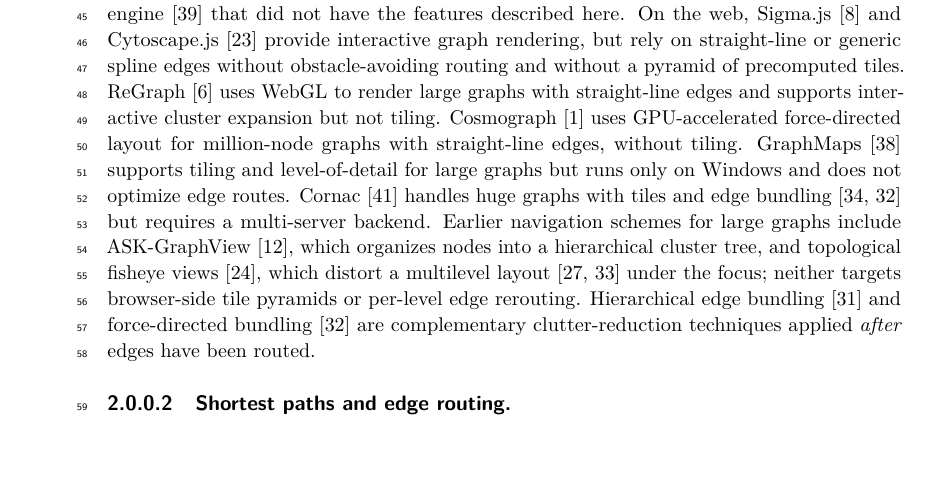
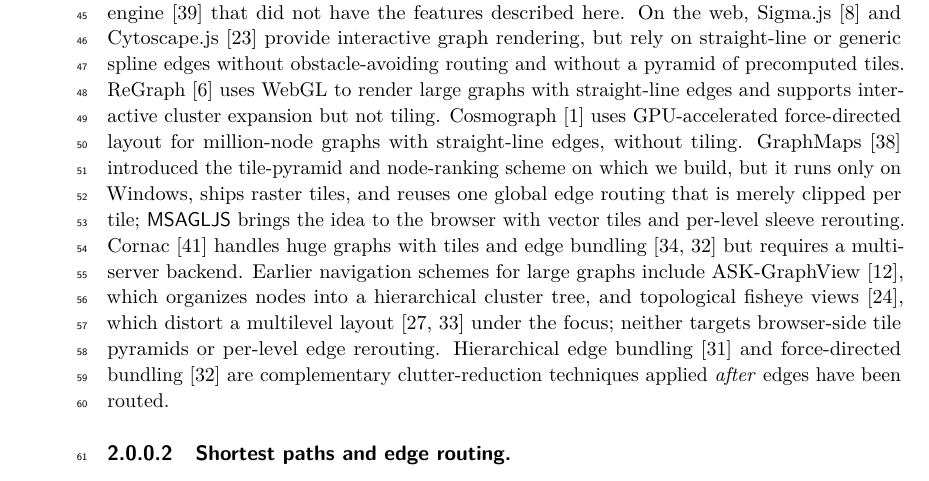
Before and after one commit to levnach/paper_msagljs, a LaTeX paper (gd2026.tex): part of page 2 of 14, cut so that both start at the same text, the shorter picture padded with empty space. Compiled offline with pdfLaTeX.

Commit message:
gd2026: expand GraphMaps comparison to flag per-level rerouting as the key difference
The previous text claimed GraphMaps does not optimize edge routes,
which is inaccurate; GraphMaps does route edges, just once globally,
and clips them per tile. Replace with a description that names the
shared scheme (tile pyramid + node ranking) and then the three
substantive differences: Windows vs browser, raster vs vector tiles,
and global-routing-and-clip vs per-level sleeve rerouting.

Co-authored-by: Copilot <223556219+Copilot@users.noreply.github.com>

```diff
--- a/gd2026.tex
+++ b/gd2026.tex
@@ -148,9 +148,11 @@
 cluster expansion but not tiling. Cosmograph~\cite{cosmograph} uses
 GPU-accelerated force-directed layout for million-node graphs with
 straight-line edges, without
-tiling. GraphMaps~\cite{nachmanson2015graphmaps} supports tiling and
-level-of-detail for large graphs but runs only on Windows and does not
-optimize edge routes. Cornac~\cite{perrot2018cornac} handles huge
+tiling. GraphMaps~\cite{nachmanson2015graphmaps} introduced the
+tile-pyramid and node-ranking scheme on which we build, but it runs
+only on Windows, ships raster tiles, and reuses one global edge
+routing that is merely clipped per tile; \msagljs{} brings the idea to
+the browser with vector tiles and per-level sleeve rerouting. Cornac~\cite{perrot2018cornac} handles huge
 graphs with tiles and edge
 bundling~\cite{hurter2012graph,holten2009fdeb} but requires a
 multi-server backend. Earlier navigation schemes for large graphs
```
Also changed, not shown: gd2026.pdf.
